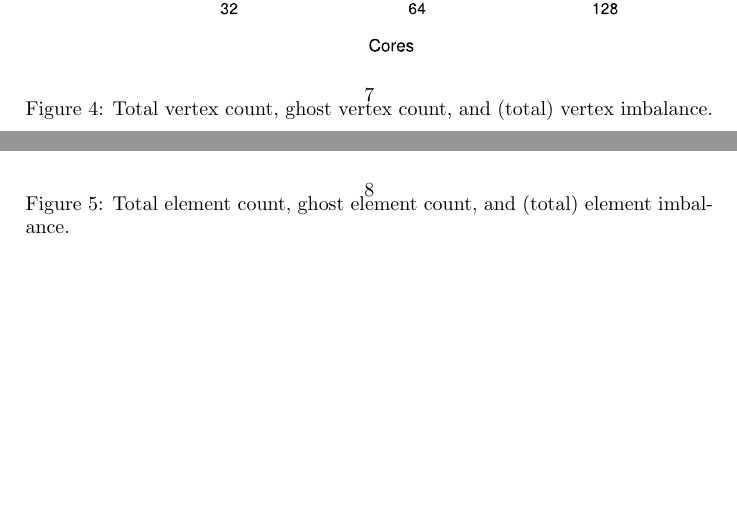
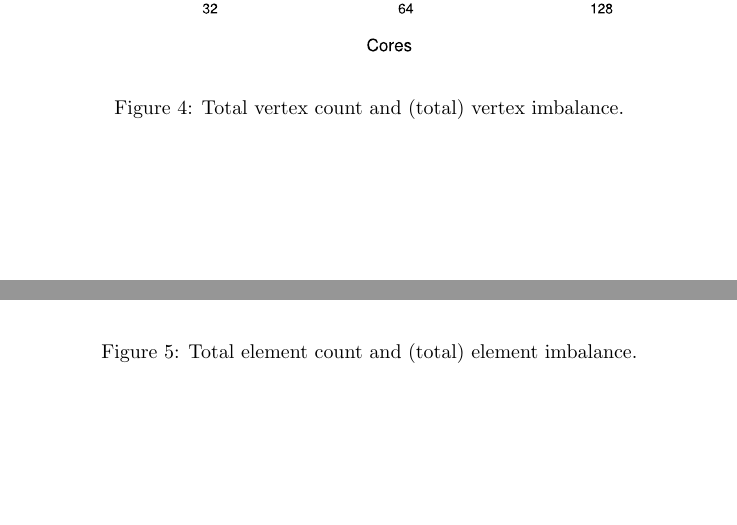
Before and after one commit to SCOREC/pumi-docs, a LaTeX document (ace3p_progress_report/progress.tex): two parts of pages 7 and 8 of 8, joined at a grey line, cut at the place of the change, the shorter picture padded with empty space. Compiled offline with pdfLaTeX.

Commit message:
figure update based on ghostEdge runs

```diff
--- a/ace3p_progress_report/progress.tex
+++ b/ace3p_progress_report/progress.tex
@@ -227,16 +227,14 @@ comparison of the imbalance and memory usage is required.
 \centering
   \includegraphics[width=\textwidth]{total-vtx.eps} \\
   \includegraphics[width=\textwidth]{vtx-imb.eps} \\
-  \includegraphics[width=\textwidth]{ghost-vtx.eps}
-  \caption{\label{fig:vtx} Total vertex count, ghost vertex count, and (total) vertex imbalance.}
+  \caption{\label{fig:vtx} Total vertex count and (total) vertex imbalance.}
 \end{figure}
 
 \begin{figure}[ht]
 \centering
   \includegraphics[width=\textwidth]{total-elms.eps} \\
   \includegraphics[width=\textwidth]{elm-imb.eps} \\
-  \includegraphics[width=\textwidth]{ghost-elms.eps}
-  \caption{\label{fig:elm} Total element count, ghost element count, and (total) element imbalance.}
+  \caption{\label{fig:elm} Total element count and (total) element imbalance.}
 \end{figure}
 
 Our next step will be to perform a detailed analysis of the runtime and memory
```
Also changed, not shown: ace3p_progress_report/elm-imb.eps, ace3p_progress_report/ghost-elms.eps (deleted), ace3p_progress_report/ghost-vtx.eps (deleted), ace3p_progress_report/peak-memory-usage.eps, ace3p_progress_report/total-elms.eps, ace3p_progress_report/total-vtx.eps, ace3p_progress_report/vtx-imb.eps, ace3p_progress_report/progress.tex (2 more changed lines), 2 other files.
